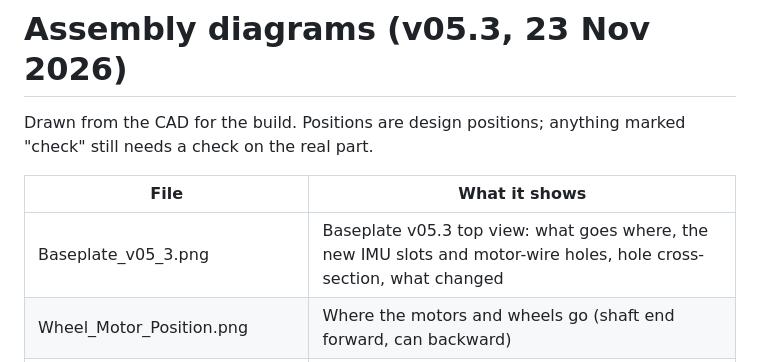
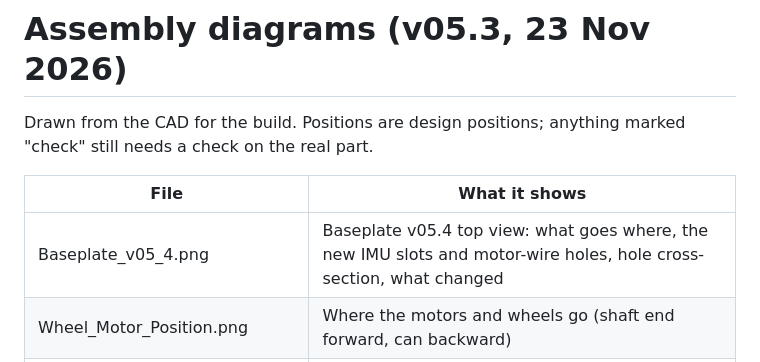
Before and after one commit to nabhonil-sarkar/vibration-aware-amr, a Markdown page: docs/assembly/README.md, the part around the change. Rendered like a GitHub page.

```diff
--- a/docs/assembly/README.md
+++ b/docs/assembly/README.md
@@ -4,7 +4,7 @@ Drawn from the CAD for the build. Positions are design positions; anything marke
 
 | File | What it shows |
 | --- | --- |
-| Baseplate_v05_3.png | Baseplate v05.3 top view: what goes where, the new IMU slots and motor-wire holes, hole cross-section, what changed |
+| Baseplate_v05_4.png | Baseplate v05.4 top view: what goes where, the new IMU slots and motor-wire holes, hole cross-section, what changed |
 | Wheel_Motor_Position.png | Where the motors and wheels go (shaft end forward, can backward) |
 | Cradle_v05_3.png | Motor cradle v05.3: section through the clamp, and the printed parts |
 | Cradle_v05_3_Assembly.png | Cradle, motor and cap to the baseplate, exploded |
```
Also changed, not shown: cad/v05/README.md (+2 -1 lines), docs/assembly/Baseplate_v05_3.png (deleted), docs/assembly/Baseplate_v05_4.png (added), 8 other files.
